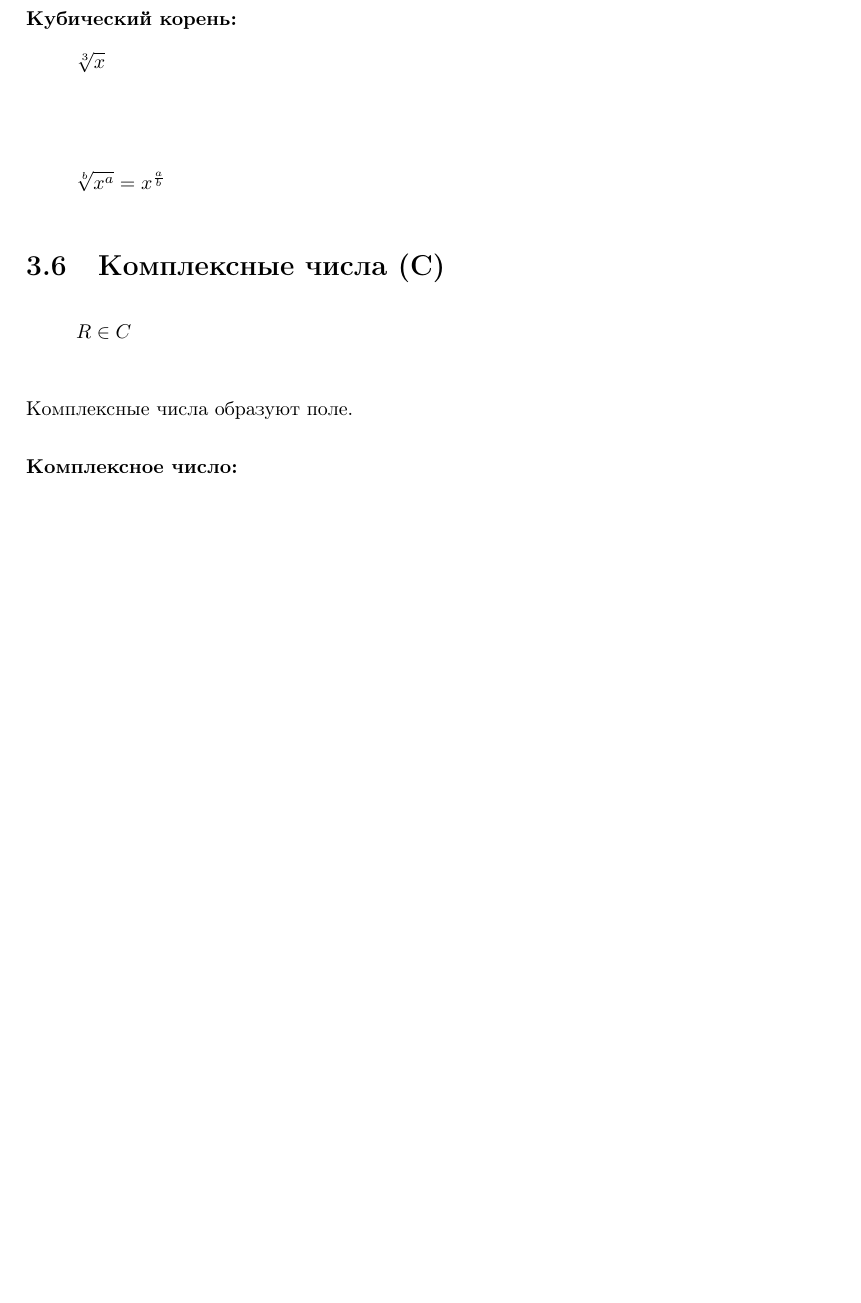
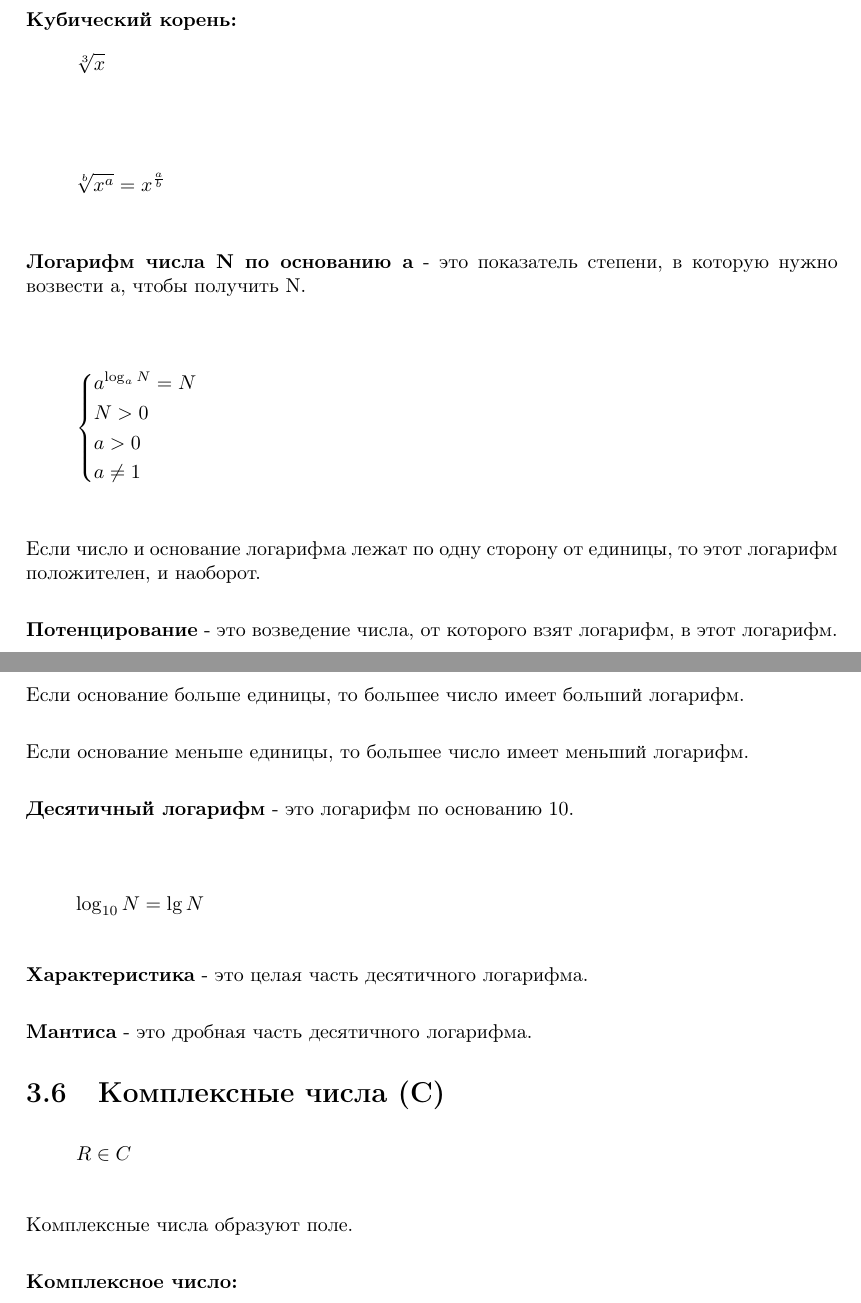
Before and after one commit to WinstonMDP/Knowledge, a LaTeX book (math/Math.tex): part of page 12 of 13 before the commit and two parts of pages 12 and 13 of 14 after it, the two joined at a grey line, cut so that both start at the same text, the shorter picture padded with empty space. Compiled offline with pdfLaTeX.

Commit message:
add(Math)

```diff
--- a/math/Math.tex
+++ b/math/Math.tex
@@ -431,6 +449,53 @@
 	\begin{flalign*}
 		\sqrt[b]{x^a} = x^\frac{a}{b}
 	\end{flalign*}
+
+	\textbf{Логарифм числа N по основанию a} - это
+	показатель степени, в которую
+	нужно возвести a, чтобы получить N.
+
+	\begin{flalign*}
+		\left\{
+			\begin{aligned}
+				&a^{\log_a N} = N
+				\\
+				&N > 0
+				\\
+				&a > 0
+				\\
+				&a \neq 1
+			\end{aligned}
+		\right.
+	\end{flalign*}
+
+	Если число и основание логарифма
+	лежат по одну сторону от
+	единицы, то этот логарифм
+	положителен, и наоборот.
+
+	\textbf{Потенцирование} - это
+	возведение числа, от которого взят
+	логарифм, в этот логарифм.
+
+	Если основание больше единицы,
+	то большее число имеет больший
+	логарифм.
+
+	Если основание меньше единицы, то
+	большее число имеет меньший логарифм.
+
+	\textbf{Десятичный логарифм} - это
+	логарифм по основанию 10.
+
+	\begin{flalign*}
+		\log_{10} N = \lg N
+	\end{flalign*}
+
+	\textbf{Характеристика} - это
+	целая часть десятичного логарифма.
+
+	\textbf{Мантиса} - это
+	дробная часть десятичного логарифма.
 
 	\section{Комплексные числа (C)}
 	\begin{flalign*}
```
Also changed, not shown: math/Math.pdf, math/Math.tex (18 more changed lines).
